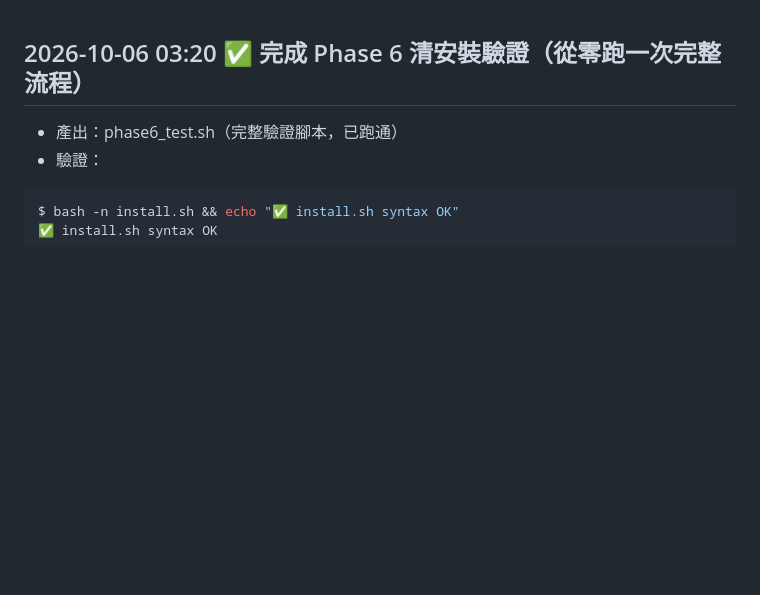
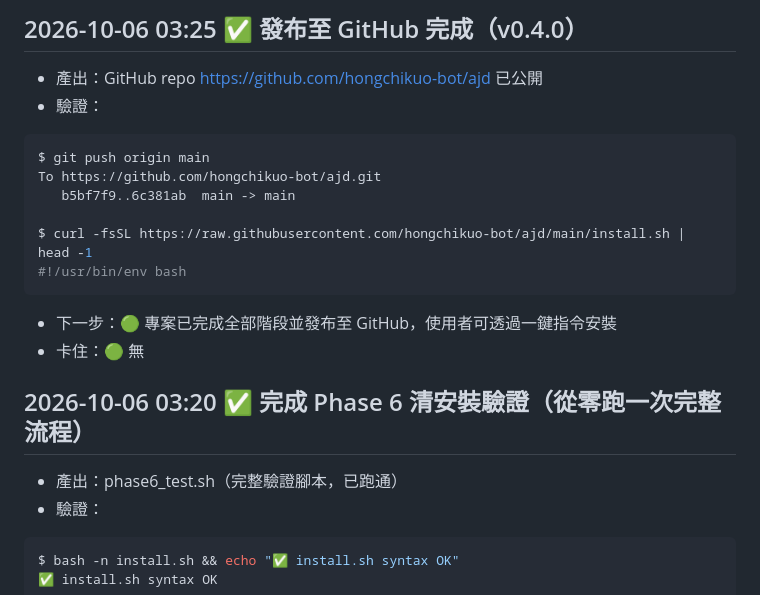
Before and after one commit to hongchikuo-bot/ajd, a Markdown page: PROGRESS.md, the part around the change. GitHub-like rendering; blank space fills up the shorter version.

Commit message:
Update PROGRESS.md: GitHub publish complete

````diff
--- a/PROGRESS.md
+++ b/PROGRESS.md
@@ -1,3 +1,17 @@
+## 2026-10-06 03:25 ✅ 發布至 GitHub 完成（v0.4.0）
+- 產出：GitHub repo https://github.com/hongchikuo-bot/ajd 已公開
+- 驗證：
+```bash
+$ git push origin main
+To https://github.com/hongchikuo-bot/ajd.git
+   b5bf7f9..6c381ab  main -> main
+
+$ curl -fsSL https://raw.githubusercontent.com/hongchikuo-bot/ajd/main/install.sh | head -1
+#!/usr/bin/env bash
+```
+- 下一步：🟢 專案已完成全部階段並發布至 GitHub，使用者可透過一鍵指令安裝
+- 卡住：🟢 無
+
 ## 2026-10-06 03:20 ✅ 完成 Phase 6 清安裝驗證（從零跑一次完整流程）
 - 產出：phase6_test.sh（完整驗證腳本，已跑通）
 - 驗證：
````
